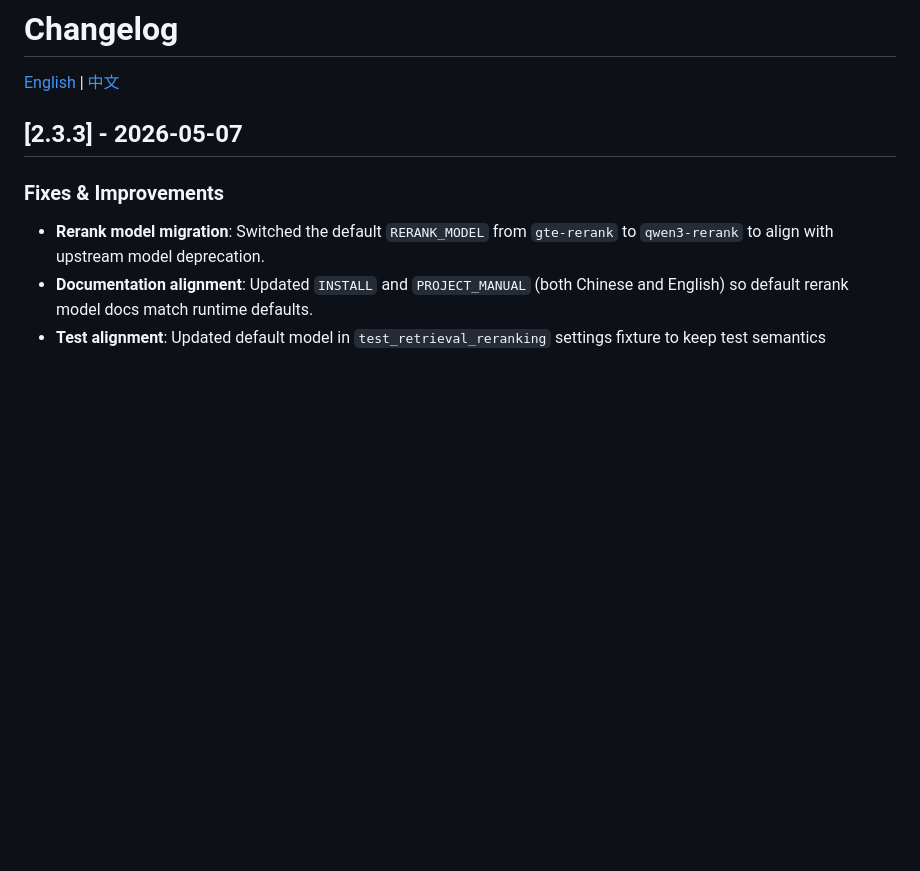
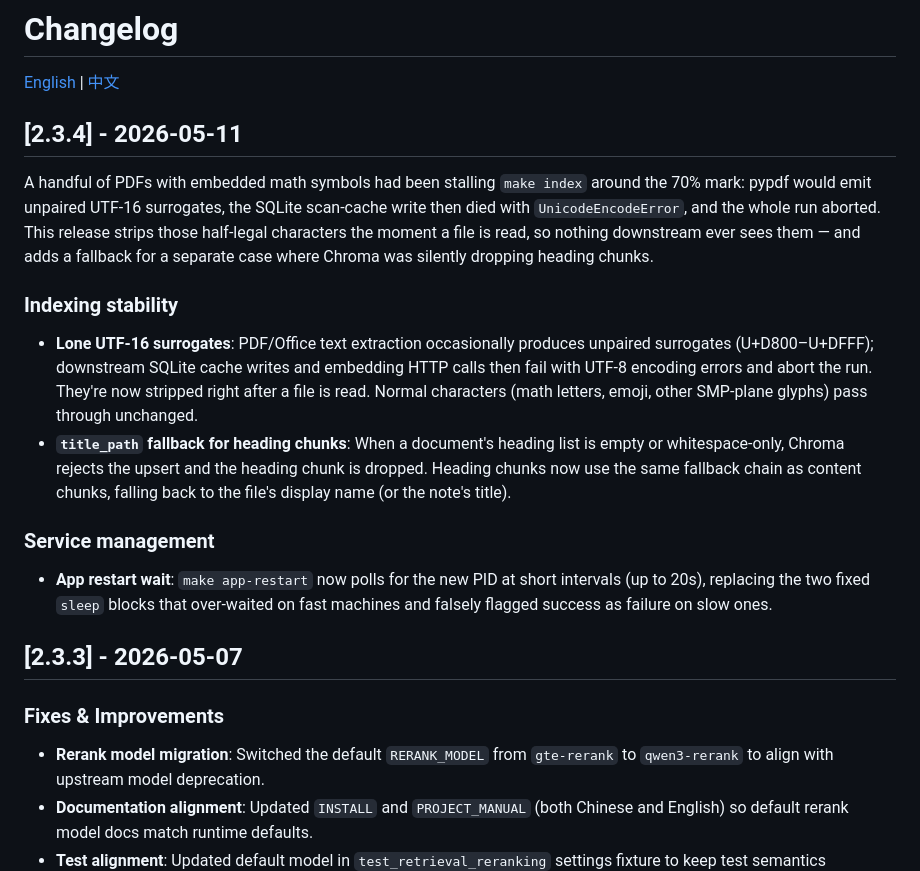
Before and after one commit to jiggersong/everythingsearch, a Markdown page: docs/CHANGELOG.en.md, the part around the change. GitHub-like rendering; blank space fills up the shorter version.

Commit message:
docs(changelog): v2.3.4 (AI-generated)
记录孤立 UTF-16 代理项剥离、heading 块 title_path 兜底，
以及 app-restart 短间隔轮询三项改动。中英文同步更新。

Co-authored-by: Cursor <cursoragent@cursor.com>

```diff
--- a/docs/CHANGELOG.en.md
+++ b/docs/CHANGELOG.en.md
@@ -1,6 +1,19 @@
 # Changelog
 
 [English](CHANGELOG.en.md) | [中文](CHANGELOG.md)
+
+## [2.3.4] - 2026-05-11
+
+A handful of PDFs with embedded math symbols had been stalling `make index` around the 70% mark: pypdf would emit unpaired UTF-16 surrogates, the SQLite scan-cache write then died with `UnicodeEncodeError`, and the whole run aborted. This release strips those half-legal characters the moment a file is read, so nothing downstream ever sees them — and adds a fallback for a separate case where Chroma was silently dropping heading chunks.
+
+### Indexing stability
+
+- **Lone UTF-16 surrogates**: PDF/Office text extraction occasionally produces unpaired surrogates (U+D800–U+DFFF); downstream SQLite cache writes and embedding HTTP calls then fail with UTF-8 encoding errors and abort the run. They're now stripped right after a file is read. Normal characters (math letters, emoji, other SMP-plane glyphs) pass through unchanged.
+- **`title_path` fallback for heading chunks**: When a document's heading list is empty or whitespace-only, Chroma rejects the upsert and the heading chunk is dropped. Heading chunks now use the same fallback chain as content chunks, falling back to the file's display name (or the note's title).
+
+### Service management
+
+- **App restart wait**: `make app-restart` now polls for the new PID at short intervals (up to 20s), replacing the two fixed `sleep` blocks that over-waited on fast machines and falsely flagged success as failure on slow ones.
 
 ## [2.3.3] - 2026-05-07
 
```
Also changed, not shown: docs/CHANGELOG.md (+13 -0 lines).
